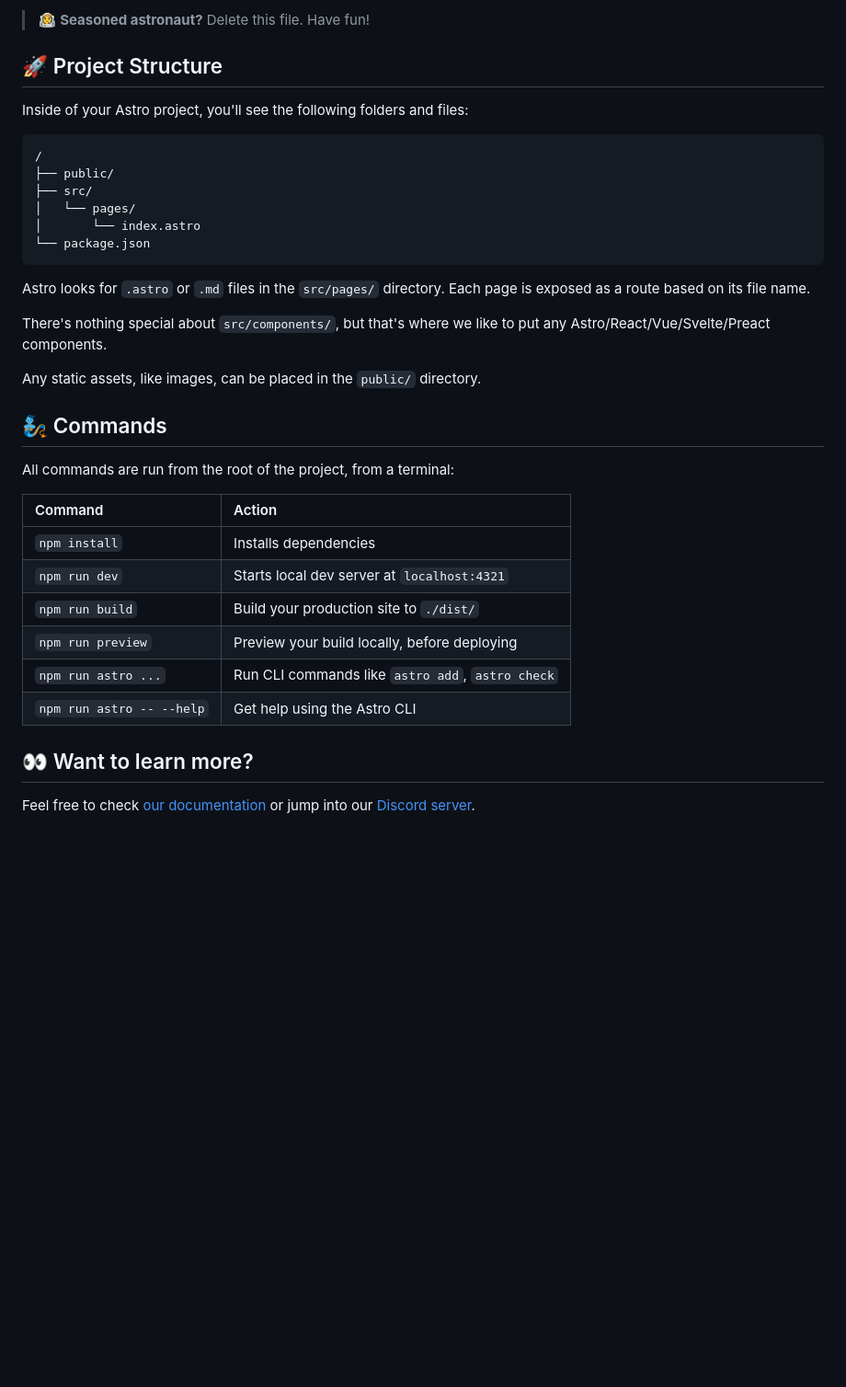
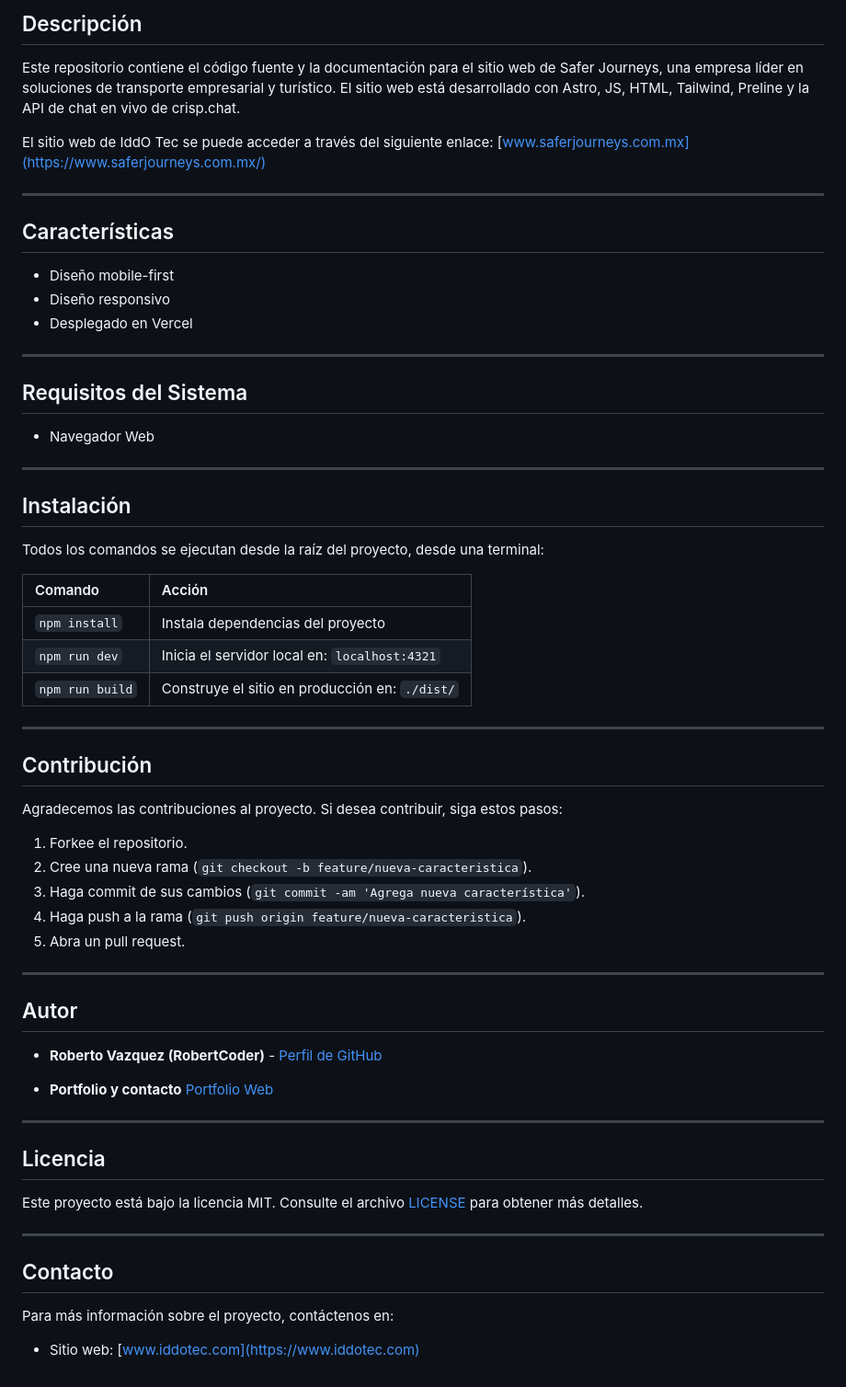
Before and after one commit to iddoTec/safer, a Markdown page: README.md, the part around the change printed below. Shown: that part at 92% size. Rendered like a GitHub page; blank space fills up the shorter version.

````diff
--- a/README.md
+++ b/README.md
@@ -10,38 +6,66 @@ npm create astro@latest -- --template minimal
 
-> 🧑‍🚀 **Seasoned astronaut?** Delete this file. Have fun!
+## Descripción
 
-## 🚀 Project Structure
+Este repositorio contiene el código fuente y la documentación para el sitio web de Safer Journeys, una empresa líder en soluciones de transporte empresarial y turístico. El sitio web está desarrollado con Astro, JS, HTML, Tailwind, Preline y la API de chat en vivo de crisp.chat.
 
-Inside of your Astro project, you'll see the following folders and files:
+El sitio web de IddO Tec se puede acceder a través del siguiente enlace: [www.saferjourneys.com.mx](https://www.saferjourneys.com.mx/)
 
-```text
-/
-├── public/
-├── src/
-│   └── pages/
-│       └── index.astro
-└── package.json
-```
+---
 
-Astro looks for `.astro` or `.md` files in the `src/pages/` directory. Each page is exposed as a route based on its file name.
+## Características
 
-There's nothing special about `src/components/`, but that's where we like to put any Astro/React/Vue/Svelte/Preact components.
+- Diseño mobile-first
+- Diseño responsivo
+- Desplegado en Vercel
 
-Any static assets, like images, can be placed in the `public/` directory.
+---
 
-## 🧞 Commands
+## Requisitos del Sistema
 
-All commands are run from the root of the project, from a terminal:
+- Navegador Web
 
-| Command                   | Action                                           |
+---
+
+## Instalación
+
+Todos los comandos se ejecutan desde la raíz del proyecto, desde una terminal:
+
+| Comando                   | Acción                                           |
 | :------------------------ | :----------------------------------------------- |
-| `npm install`             | Installs dependencies                            |
-| `npm run dev`             | Starts local dev server at `localhost:4321`      |
-| `npm run build`           | Build your production site to `./dist/`          |
-| `npm run preview`         | Preview your build locally, before deploying     |
-| `npm run astro ...`       | Run CLI commands like `astro add`, `astro check` |
-| `npm run astro -- --help` | Get help using the Astro CLI                     |
+| `npm install`             | Instala dependencias del proyecto                |
+| `npm run dev`             | Inicia el servidor local en: `localhost:4321`    |
+| `npm run build`           | Construye el sitio en producción en: `./dist/`   |
 
-## 👀 Want to learn more?
+---
 
-Feel free to check [our documentation](https://docs.astro.build) or jump into our [Discord server](https://astro.build/chat).
+## Contribución
+
+Agradecemos las contribuciones al proyecto. Si desea contribuir, siga estos pasos:
+
+1. Forkee el repositorio.
+2. Cree una nueva rama (`git checkout -b feature/nueva-caracteristica`).
+3. Haga commit de sus cambios (`git commit -am 'Agrega nueva característica'`).
+4. Haga push a la rama (`git push origin feature/nueva-caracteristica`).
+5. Abra un pull request.
+
+---
+
+## Autor
+
+- **Roberto Vazquez (RobertCoder)** - [Perfil de GitHub](https://github.com/RobertCoderDev)
+
+- **Portfolio y contacto** [Portfolio Web](https://www.robertcoder.com)
+
+---
+
+## Licencia
+
+Este proyecto está bajo la licencia MIT. Consulte el archivo [LICENSE](LICENSE) para obtener más detalles.
+
+---
+
+## Contacto
+
+Para más información sobre el proyecto, contáctenos en:
+
+- Sitio web: [www.iddotec.com](https://www.iddotec.com)
````
Also changed, not shown: other parts of README.md (+3 -7 lines), public/img/logoFull.png (added), 3 other files.
